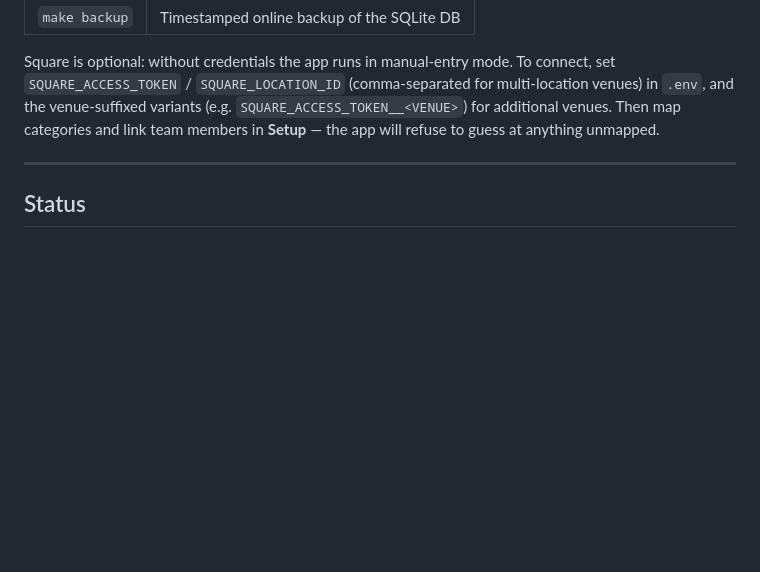
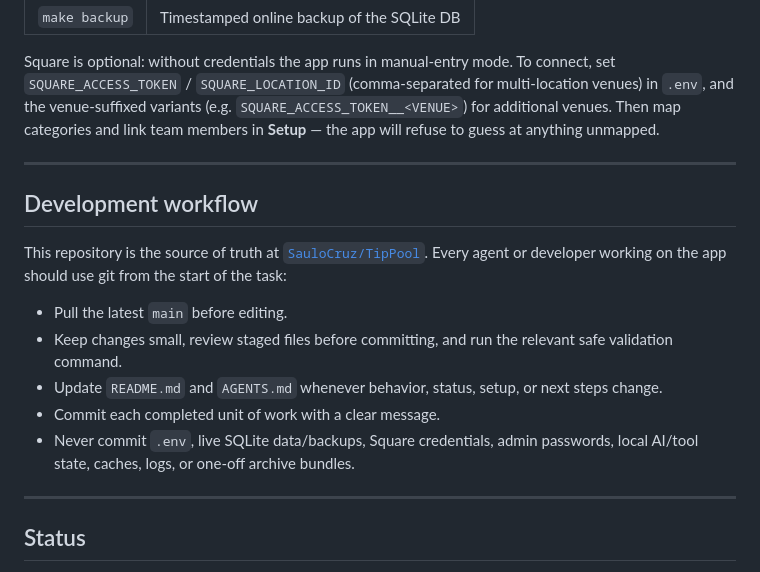
Before and after one commit to SauloCruz/TipPool, a Markdown page: README.md, the part around the change. Drawn GitHub-style; blank space fills up the shorter version.

Commit message:
Document required version-control workflow

```diff
--- a/README.md
+++ b/README.md
@@ -154,6 +154,23 @@ will refuse to guess at anything unmapped.
 
 ---
 
+## Development workflow
+
+This repository is the source of truth at
+[`SauloCruz/TipPool`](https://github.com/SauloCruz/TipPool). Every agent or developer
+working on the app should use git from the start of the task:
+
+- Pull the latest `main` before editing.
+- Keep changes small, review staged files before committing, and run the relevant safe
+  validation command.
+- Update `README.md` and `AGENTS.md` whenever behavior, status, setup, or next steps
+  change.
+- Commit each completed unit of work with a clear message.
+- Never commit `.env`, live SQLite data/backups, Square credentials, admin passwords,
+  local AI/tool state, caches, logs, or one-off archive bundles.
+
+---
+
 ## Status
 
 **In production at two venues.** Daily entries, Square pulls, finalized snapshots, weekly
```
Also changed, not shown: AGENTS.md (+6 -0 lines).
